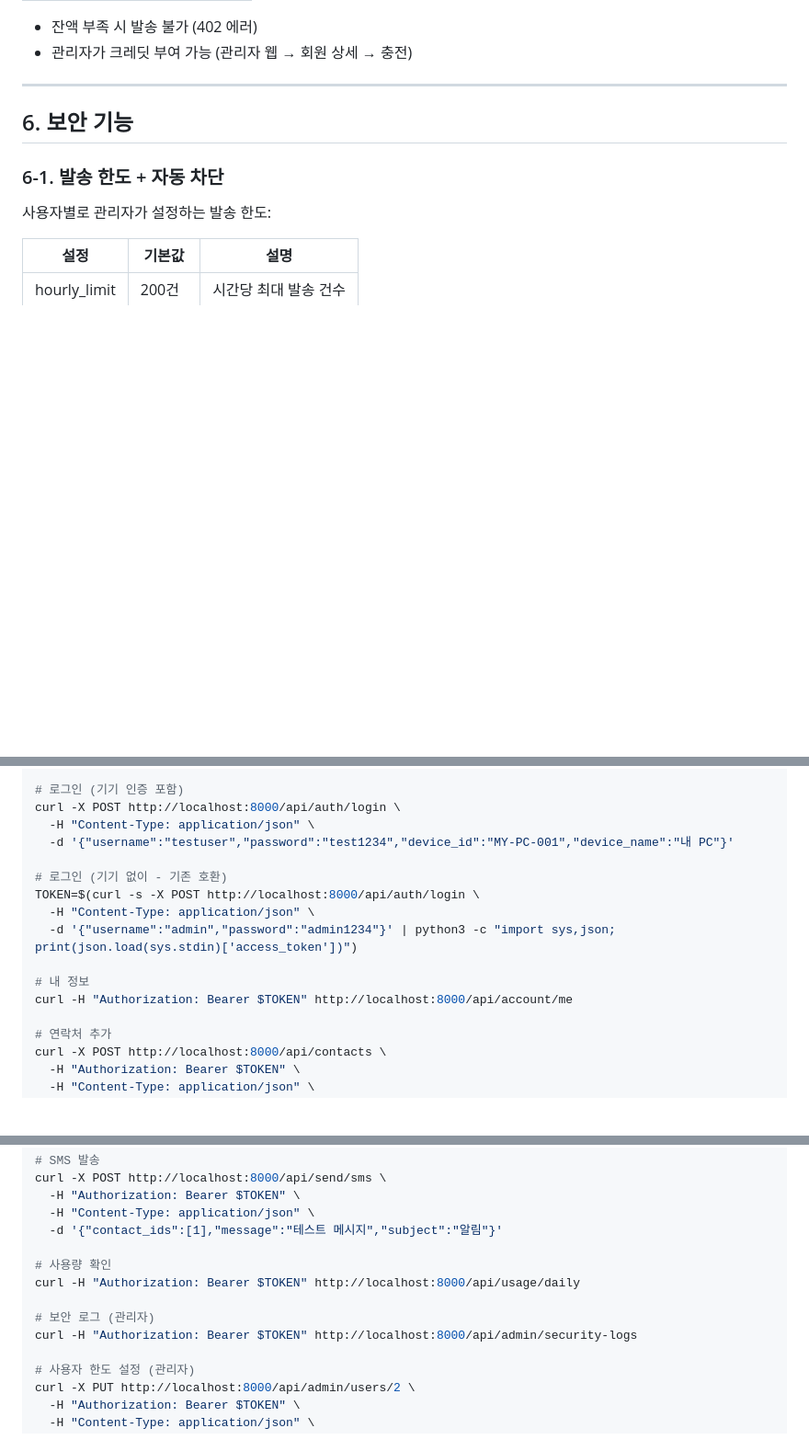
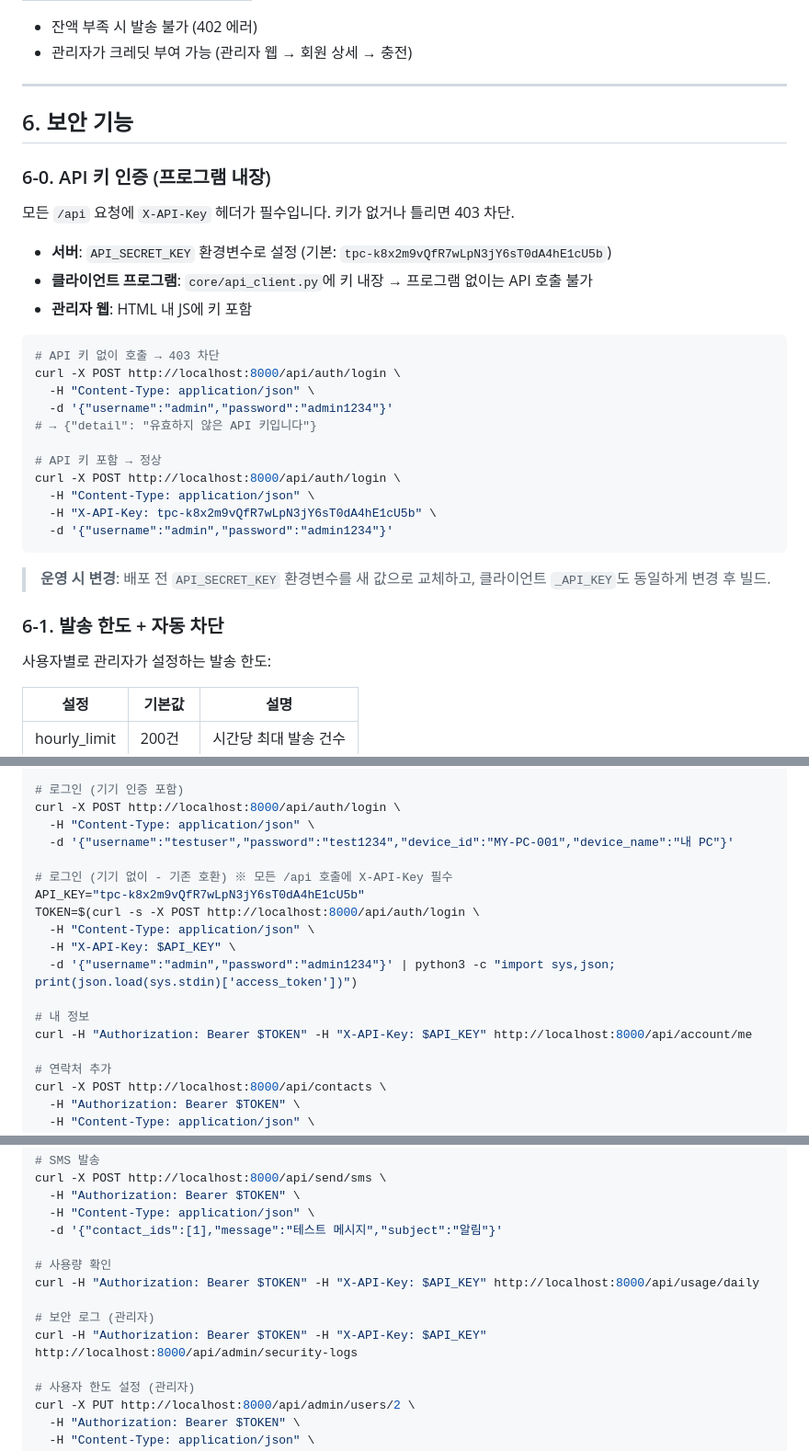
Before and after one commit to cho-y-j/talkpc, a Markdown page: SETUP_GUIDE.md, 3 parts joined by grey strips. Shown at 92% size. Rendered like a GitHub page; blank space fills up the shorter version.

Commit message:
SETUP_GUIDE 업데이트: API 키 인증 문서 추가
Co-Authored-By: Claude Opus 4.6 <noreply@anthropic.com>

````diff
--- a/SETUP_GUIDE.md
+++ b/SETUP_GUIDE.md
@@ -253,6 +253,30 @@ psql -h localhost -p 15432 -U talkpc -d talkpc
 
 ## 6. 보안 기능
 
+### 6-0. API 키 인증 (프로그램 내장)
+
+모든 `/api` 요청에 `X-API-Key` 헤더가 필수입니다. 키가 없거나 틀리면 403 차단.
+
+- **서버**: `API_SECRET_KEY` 환경변수로 설정 (기본: `tpc-k8x2m9vQfR7wLpN3jY6sT0dA4hE1cU5b`)
+- **클라이언트 프로그램**: `core/api_client.py`에 키 내장 → 프로그램 없이는 API 호출 불가
+- **관리자 웹**: HTML 내 JS에 키 포함
+
+```bash
+# API 키 없이 호출 → 403 차단
+curl -X POST http://localhost:8000/api/auth/login \
+  -H "Content-Type: application/json" \
+  -d '{"username":"admin","password":"admin1234"}'
+# → {"detail": "유효하지 않은 API 키입니다"}
+
+# API 키 포함 → 정상
+curl -X POST http://localhost:8000/api/auth/login \
+  -H "Content-Type: application/json" \
+  -H "X-API-Key: tpc-k8x2m9vQfR7wLpN3jY6sT0dA4hE1cU5b" \
+  -d '{"username":"admin","password":"admin1234"}'
+```
+
+> **운영 시 변경**: 배포 전 `API_SECRET_KEY` 환경변수를 새 값으로 교체하고, 클라이언트 `_API_KEY`도 동일하게 변경 후 빌드.
+
 ### 6-1. 발송 한도 + 자동 차단
 
 사용자별로 관리자가 설정하는 발송 한도:
@@ -483,13 +507,15 @@ curl -X POST http://localhost:8000/api/auth/login \
   -H "Content-Type: application/json" \
   -d '{"username":"testuser","password":"test1234","device_id":"MY-PC-001","device_name":"내 PC"}'
 
-# 로그인 (기기 없이 - 기존 호환)
+# 로그인 (기기 없이 - 기존 호환) ※ 모든 /api 호출에 X-API-Key 필수
+API_KEY="tpc-k8x2m9vQfR7wLpN3jY6sT0dA4hE1cU5b"
 TOKEN=$(curl -s -X POST http://localhost:8000/api/auth/login \
   -H "Content-Type: application/json" \
+  -H "X-API-Key: $API_KEY" \
   -d '{"username":"admin","password":"admin1234"}' | python3 -c "import sys,json; print(json.load(sys.stdin)['access_token'])")
 
 # 내 정보
-curl -H "Authorization: Bearer $TOKEN" http://localhost:8000/api/account/me
+curl -H "Authorization: Bearer $TOKEN" -H "X-API-Key: $API_KEY" http://localhost:8000/api/account/me
 
 # 연락처 추가
 curl -X POST http://localhost:8000/api/contacts \
@@ -510,10 +536,10 @@ curl -X POST http://localhost:8000/api/send/sms \
   -d '{"contact_ids":[1],"message":"테스트 메시지","subject":"알림"}'
 
 # 사용량 확인
-curl -H "Authorization: Bearer $TOKEN" http://localhost:8000/api/usage/daily
+curl -H "Authorization: Bearer $TOKEN" -H "X-API-Key: $API_KEY" http://localhost:8000/api/usage/daily
 
 # 보안 로그 (관리자)
-curl -H "Authorization: Bearer $TOKEN" http://localhost:8000/api/admin/security-logs
+curl -H "Authorization: Bearer $TOKEN" -H "X-API-Key: $API_KEY" http://localhost:8000/api/admin/security-logs
 
 # 사용자 한도 설정 (관리자)
 curl -X PUT http://localhost:8000/api/admin/users/2 \
````
Also changed, not shown: other parts of SETUP_GUIDE.md (+1 -1 lines).
